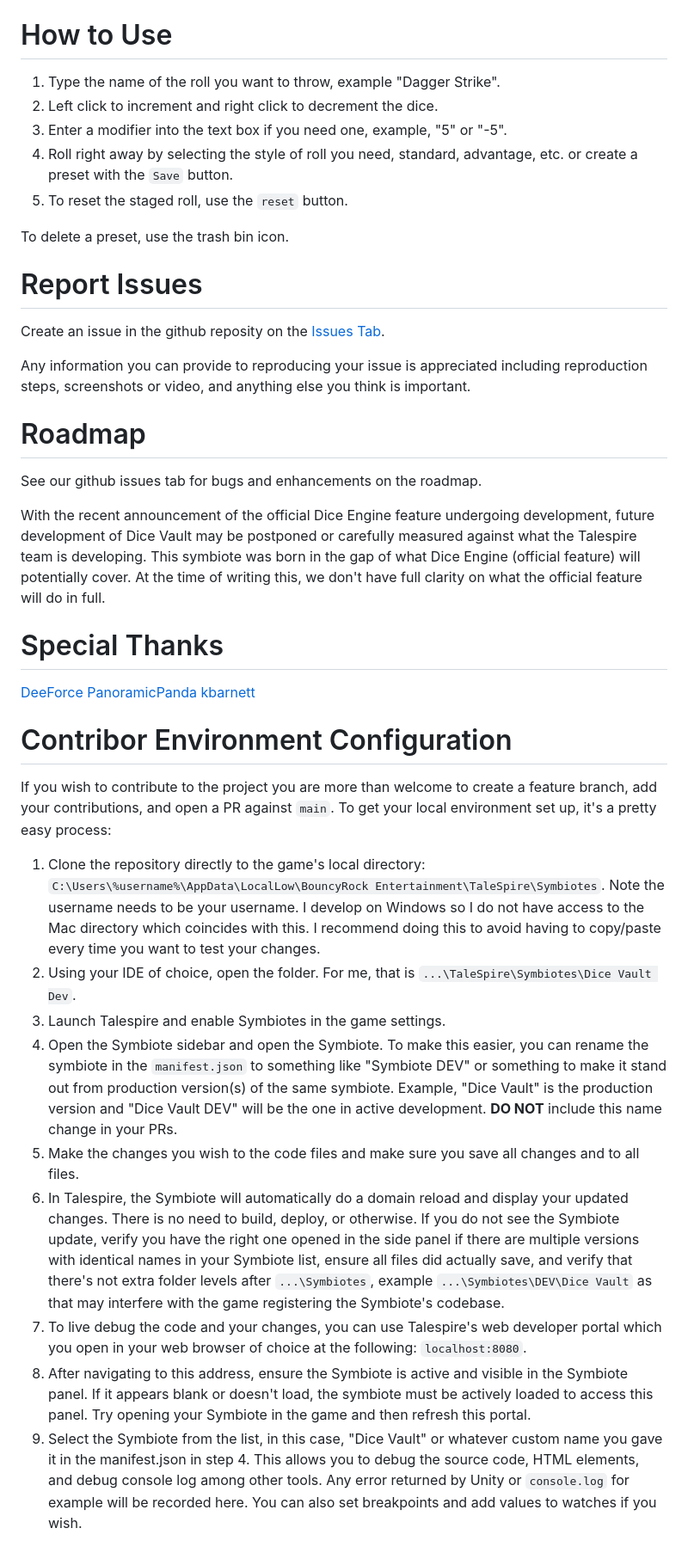
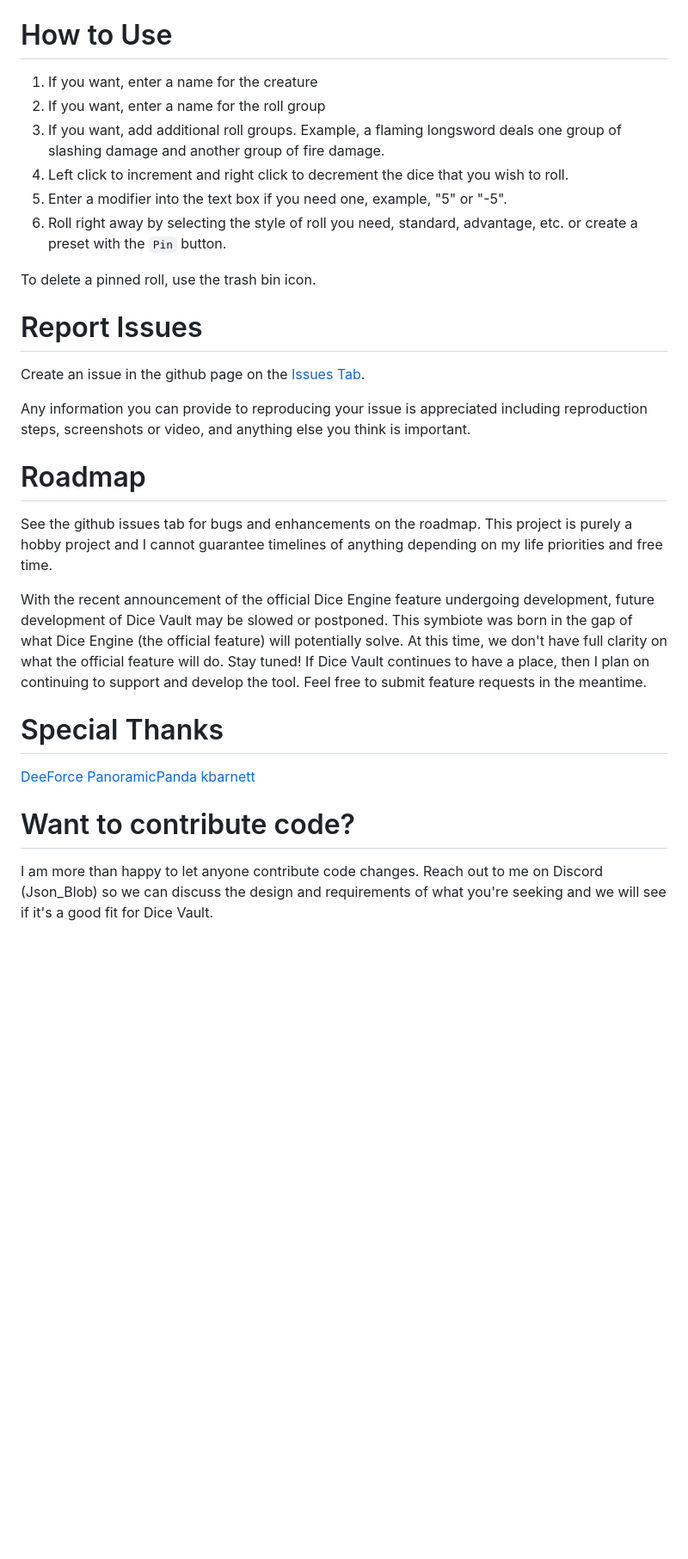
Before and after one commit to JasonCostanza/Dice-Vault, a Markdown page: README.md, the part around the change printed below. Shown: that part at 86% size. GitHub-like rendering; blank space fills up the shorter version.

```diff
--- a/README.md
+++ b/README.md
@@ -62,37 +68,29 @@ Over time, the underlying data structure of the rolls in this symbiote has chang
   6. Select `Dice Vault` in the `Active` section.
 
 # How to Use
-1. Type the name of the roll you want to throw, example "Dagger Strike".
-2. Left click to increment and right click to decrement the dice.
-3. Enter a modifier into the text box if you need one, example, "5" or "-5".
-4. Roll right away by selecting the style of roll you need, standard, advantage, etc. or create a preset with the `Save` button.
-5. To reset the staged roll, use the `reset` button.
+1. If you want, enter a name for the creature
+2. If you want, enter a name for the roll group
+3. If you want, add additional roll groups. Example, a flaming longsword deals one group of slashing damage and another group of fire damage.
+4. Left click to increment and right click to decrement the dice that you wish to roll.
+5. Enter a modifier into the text box if you need one, example, "5" or "-5".
+6. Roll right away by selecting the style of roll you need, standard, advantage, etc. or create a preset with the `Pin` button.
 
-To delete a preset, use the trash bin icon.
+To delete a pinned roll, use the trash bin icon.
 
 # Report Issues
-Create an issue in the github reposity on the [Issues Tab](https://github.com/JasonCostanza/Dice-Vault/issues).
+Create an issue in the github page on the [Issues Tab](https://github.com/JasonCostanza/Dice-Vault/issues).
 
 Any information you can provide to reproducing your issue is appreciated including reproduction steps, screenshots or video, and anything else you think is important.
 
 # Roadmap
-See our github issues tab for bugs and enhancements on the roadmap.
+See the github issues tab for bugs and enhancements on the roadmap. This project is purely a hobby project and I cannot guarantee timelines of anything depending on my life priorities and free time.
 
-With the recent announcement of the official Dice Engine feature undergoing development, future development of Dice Vault may be postponed or carefully measured against what the Talespire team is developing. This symbiote was born in the gap of what Dice Engine (official feature) will potentially cover. At the time of writing this, we don't have full clarity on what the official feature will do in full.
+With the recent announcement of the official Dice Engine feature undergoing development, future development of Dice Vault may be slowed or postponed. This symbiote was born in the gap of what Dice Engine (the official feature) will potentially solve. At this time, we don't have full clarity on what the official feature will do. Stay tuned! If Dice Vault continues to have a place, then I plan on continuing to support and develop the tool. Feel free to submit feature requests in the meantime.
 
 # Special Thanks
 [DeeForce](https://github.com/D33Force)
 [PanoramicPanda](https://github.com/PanoramicPanda)
 [kbarnett](https://github.com/kbarnett)
 
-# Contribor Environment Configuration
-If you wish to contribute to the project you are more than welcome to create a feature branch, add your contributions, and open a PR against `main`. To get your local environment set up, it's a pretty easy process:
-  1. Clone the repository directly to the game's local directory: `C:\Users\%username%\AppData\LocalLow\BouncyRock Entertainment\TaleSpire\Symbiotes`. Note the username needs to be your username. I develop on Windows so I do not have access to the Mac directory which coincides with this. I recommend doing this to avoid having to copy/paste every time you want to test your changes.
-  2. Using your IDE of choice, open the folder. For me, that is `...\TaleSpire\Symbiotes\Dice Vault Dev`.
-  3. Launch Talespire and enable Symbiotes in the game settings.
-  4. Open the Symbiote sidebar and open the Symbiote. To make this easier, you can rename the symbiote in the `manifest.json` to something like "Symbiote DEV" or something to make it stand out from production version(s) of the same symbiote. Example, "Dice Vault" is the production version and "Dice Vault DEV" will be the one in active development. **DO NOT** include this name change in your PRs.
-  5. Make the changes you wish to the code files and make sure you save all changes and to all files.
-  6. In Talespire, the Symbiote will automatically do a domain reload and display your updated changes. There is no need to build, deploy, or otherwise. If you do not see the Symbiote update, verify you have the right one opened in the side panel if there are multiple versions with identical names in your Symbiote list, ensure all files did actually save, and verify that there's not extra folder levels after `...\Symbiotes`, example `...\Symbiotes\DEV\Dice Vault` as that may interfere with the game registering the Symbiote's codebase.
-  7. To live debug the code and your changes, you can use Talespire's web developer portal which you open in your web browser of choice at the following: `localhost:8080`.
-  8. After navigating to this address, ensure the Symbiote is active and visible in the Symbiote panel. If it appears blank or doesn't load, the symbiote must be actively loaded to access this panel. Try opening your Symbiote in the game and then refresh this portal.
-  9. Select the Symbiote from the list, in this case, "Dice Vault" or whatever custom name you gave it in the manifest.json in step 4. This allows you to debug the source code, HTML elements, and debug console log among other tools. Any error returned by Unity or `console.log` for example will be recorded here. You can also set breakpoints and add values to watches if you wish.
+# Want to contribute code?
+I am more than happy to let anyone contribute code changes. Reach out to me on Discord (Json_Blob) so we can discuss the design and requirements of what you're seeking and we will see if it's a good fit for Dice Vault.
```
Also changed, not shown: other parts of README.md (+15 -9 lines).
